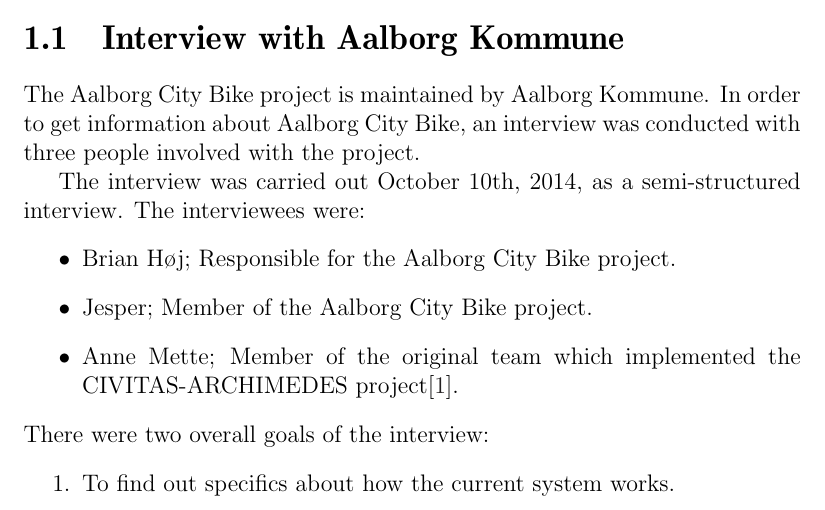
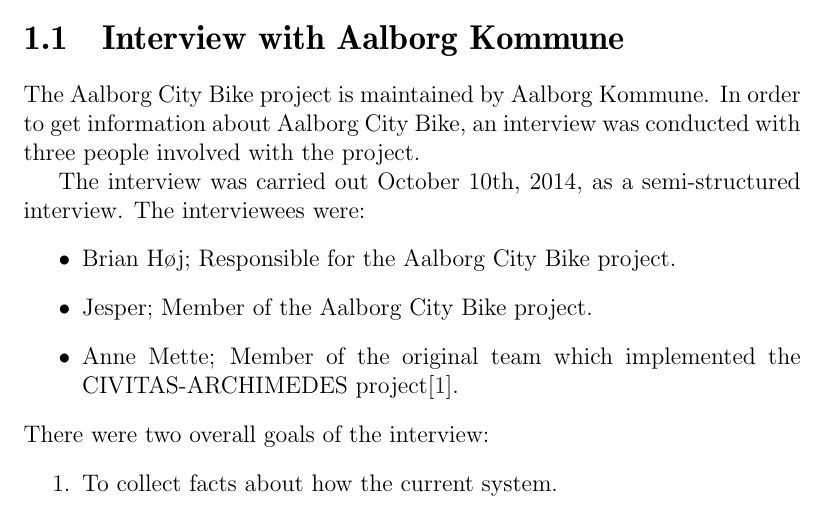
Before and after one commit to sw701e14/report, a LaTeX thesis (main.tex, which reads content/interview.tex): part of page 10 of 61, cut so that both start at the same text. Compiled offline with pdfLaTeX; a LaTeX package or settings file that is missing is left out.

Commit message:
Fixed goals for interview (specifics??)

```diff
--- a/content/interview.tex
+++ b/content/interview.tex
@@ -12,7 +12,7 @@
 
 \noindent There were two overall goals of the interview:
 \begin{enumerate}
-\item To find out specifics about how the current system works.
+\item To collect facts about how the current system.
 \item To determine if the project members themselves already had improvements in mind.
 \end{enumerate}
 
```
